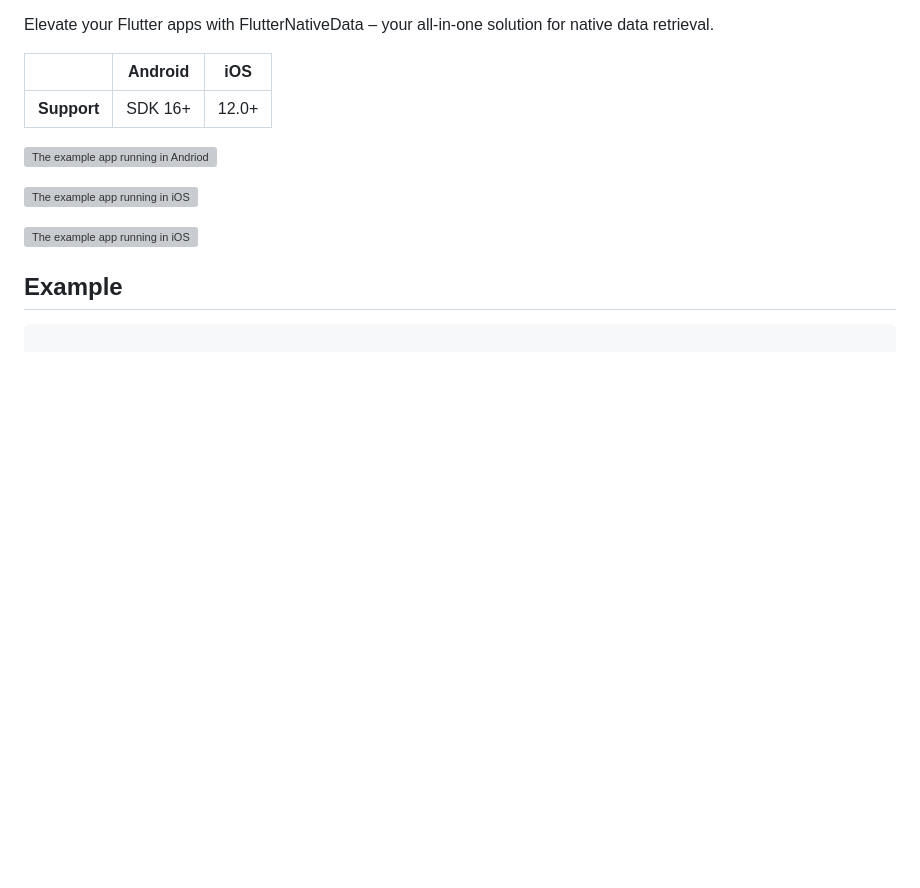
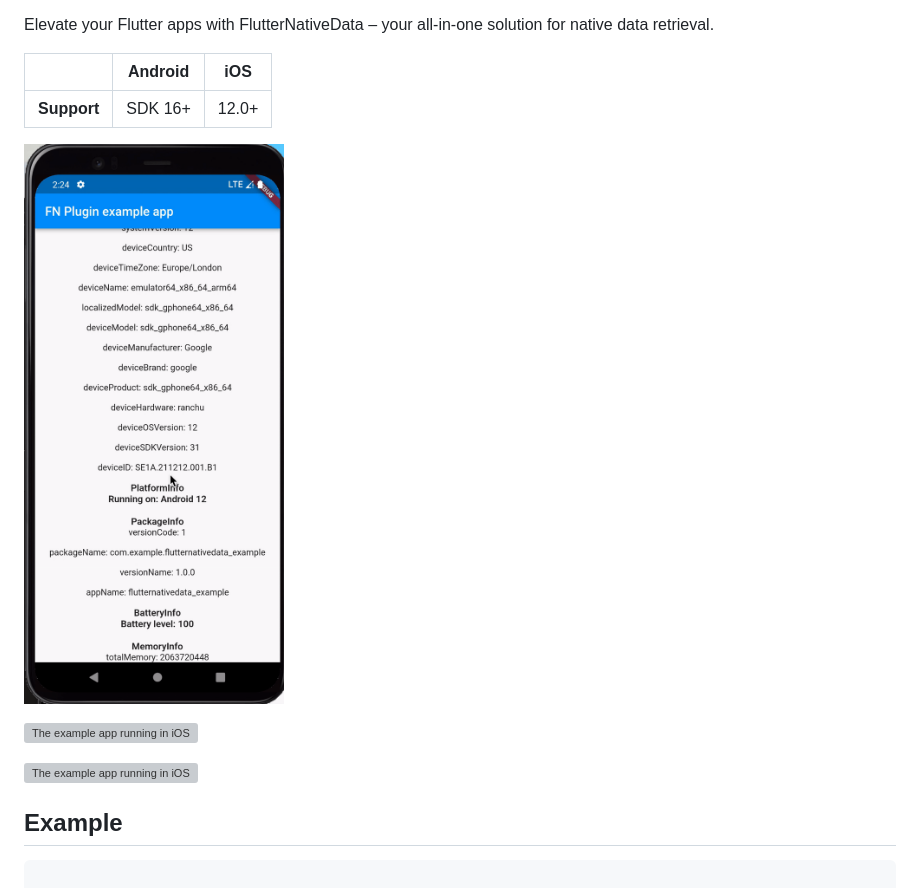
Before and after one commit to phil10xs/flutternativedata, a Markdown page: README.md, the part around one of its changes. GitHub-like rendering; blank space fills up the shorter version; grey boxes are pictures that could not be loaded.

```diff
--- a/README.md
+++ b/README.md
@@ -14,5 +14,5 @@ Elevate your Flutter apps with FlutterNativeData – your all-in-one solution fo
 |-------------|---------|-------|
 | **Support** | SDK 16+ | 12.0+ |
 
-![The example app running in Andriod](https://https://github.com/phil10xs/flutternativedata/tree/main/lib/demo/FND-Plugin-Andriod.gif?raw=true)
+![The example app running in Andriod](https://github.com/phil10xs/flutternativedata/blob/main/lib/demo/FND-Plugin-Android.gif?raw=true)
 
```
Also changed, not shown: other parts of README.md (+1 -1 lines).
